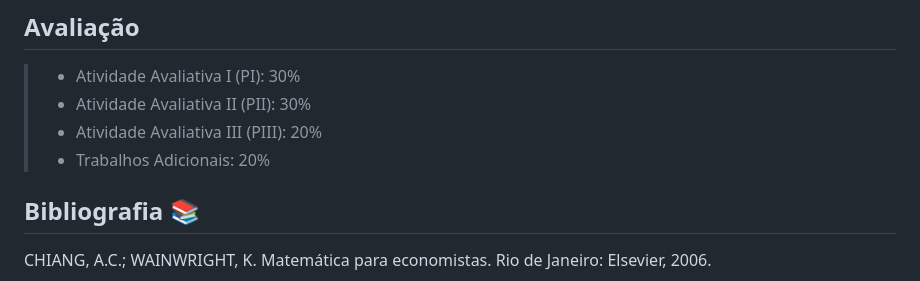
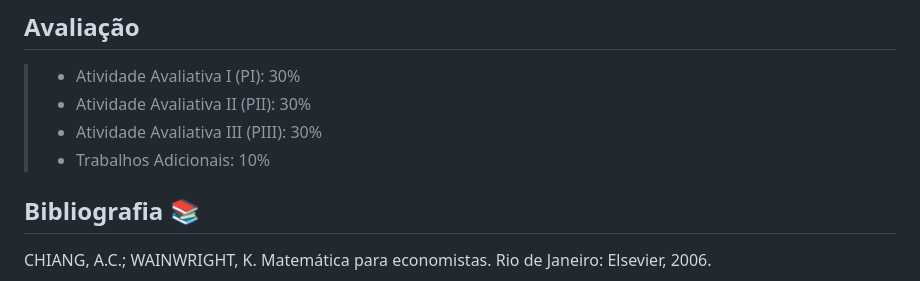
Before and after one commit to pvfonseca/MetodosQuantitativos, a Markdown page: README.md, the part around the change. Drawn GitHub-style.

Commit message:
update evaluation weights in README

```diff
--- a/README.md
+++ b/README.md
@@ -49,8 +49,8 @@ Ao final do curso espera-se que o aluno seja capaz de utilizar o ferramental des
 
 > * Atividade Avaliativa I (PI): 30%
 > * Atividade Avaliativa II (PII): 30%
-> * Atividade Avaliativa III (PIII): 20%
-> * Trabalhos Adicionais: 20%
+> * Atividade Avaliativa III (PIII): 30%
+> * Trabalhos Adicionais: 10%
 
 ## Bibliografia :books:
 
```
